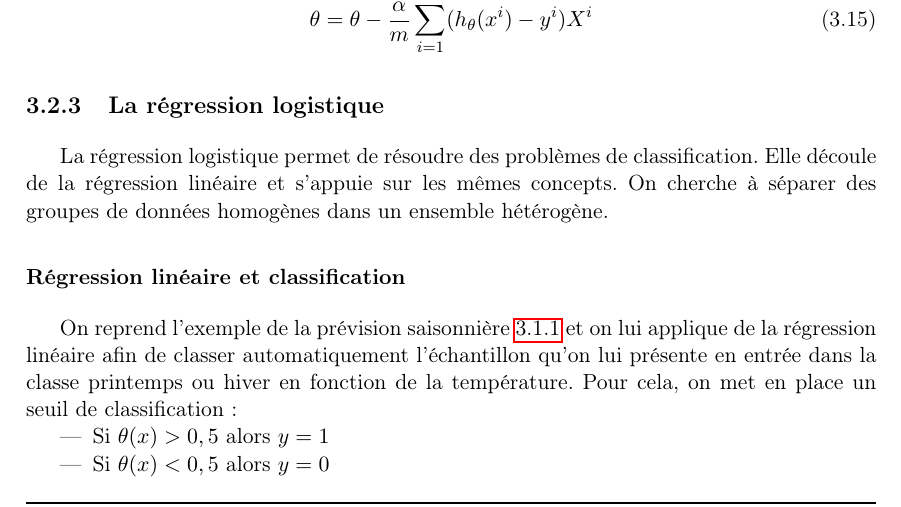
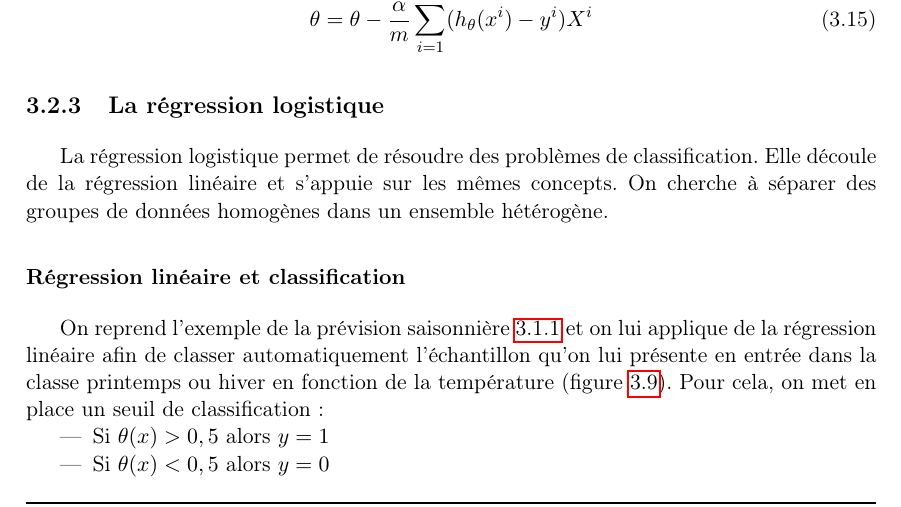
Before and after one commit to florianlepont/internship-issue-automation-report, a LaTeX document (rapport_stage.tex, which reads part_1.tex): part of page 27 of 35, cut so that both start at the same text. Compiled offline with pdfLaTeX.

Commit message:
txs auto checkin

```diff
--- a/part_1.tex
+++ b/part_1.tex
@@ -461,7 +461,7 @@ On cherche à séparer des groupes de données homogènes dans un ensemble hét
 
 \subsubsection{Régression linéaire et classification}
 \label{Le Machine Learning: Les différents algorithmes: La regression logistique: Régression linéaire et classification}
-On reprend l'exemple de la prévision saisonnière \ref{Le Machine Learning: Généralités sur le Machine Learning: Définition et principe général:un exemple concret} et on lui applique de la régression linéaire afin de classer automatiquement l'échantillon qu'on lui présente en entrée dans la classe printemps ou hiver en fonction de la température.
+On reprend l'exemple de la prévision saisonnière \ref{Le Machine Learning: Généralités sur le Machine Learning: Définition et principe général:un exemple concret} et on lui applique de la régression linéaire afin de classer automatiquement l'échantillon qu'on lui présente en entrée dans la classe printemps ou hiver en fonction de la température (figure \ref{fig:Classification via regression linéaire}).
 Pour cela, on met en place un seuil de classification:
 \begin{itemize}
 	\item Si $\theta(x) > 0,5$ alors $y=1$
```
